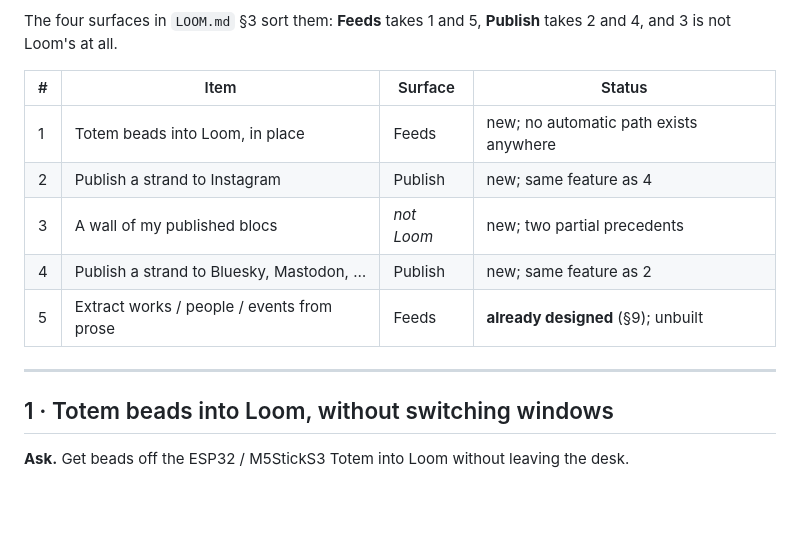
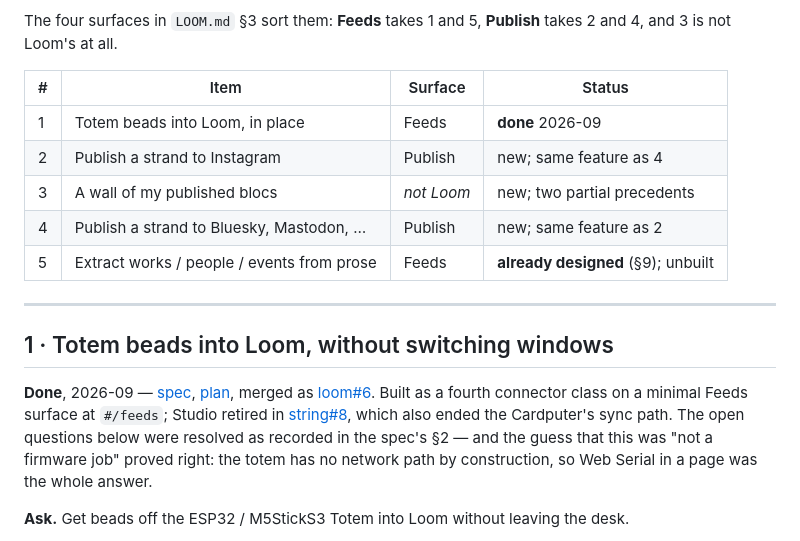
Before and after one commit to geocontrol/cultureblocs-loom, a Markdown page: docs/backlog.md, the part around the change. Drawn GitHub-style; blank space fills up the shorter version.

Commit message:
docs(backlog): item 1 is done — the totem syncs through Loom
The after-merge step this file was waiting for. Item 1 could not be
marked while it lived on an unmerged PR of its own, so it was deliberately
left out of the totem-sync branch rather than duplicated into it.

Records where it landed and that the item's central guess held: the totem
has no network path by construction, so this was never a firmware job —
Web Serial in a page was the whole answer.

Co-Authored-By: Claude Opus 5 (1M context) <noreply@anthropic.com>
Claude-Session: https://claude.ai/code/session_01FsXhJoKwTNNuynEKLjgeu5

```diff
--- a/docs/backlog.md
+++ b/docs/backlog.md
@@ -11,7 +11,7 @@ The four surfaces in `LOOM.md` §3 sort them: **Feeds** takes 1 and 5,
 
 | # | Item | Surface | Status |
 |---|---|---|---|
-| 1 | Totem beads into Loom, in place | Feeds | new; no automatic path exists anywhere |
+| 1 | Totem beads into Loom, in place | Feeds | **done** 2026-09 |
 | 2 | Publish a strand to Instagram | Publish | new; same feature as 4 |
 | 3 | A wall of my published blocs | *not Loom* | new; two partial precedents |
 | 4 | Publish a strand to Bluesky, Mastodon, … | Publish | new; same feature as 2 |
@@ -20,6 +20,16 @@ The four surfaces in `LOOM.md` §3 sort them: **Feeds** takes 1 and 5,
 ---
 
 ## 1 · Totem beads into Loom, without switching windows
+
+**Done**, 2026-09 — [spec](superpowers/specs/2026-09-17-loom-totem-sync-design.md),
+[plan](superpowers/plans/2026-09-17-loom-totem-sync.md), merged as
+[loom#6](https://github.com/geocontrol/cultureblocs-loom/pull/6). Built as a
+fourth connector class on a minimal Feeds surface at `#/feeds`; Studio retired
+in [string#8](https://github.com/geocontrol/cultureblocs-string/pull/8), which
+also ended the Cardputer's sync path. The open questions below were resolved as
+recorded in the spec's §2 — and the guess that this was "not a firmware job"
+proved right: the totem has no network path by construction, so Web Serial in a
+page was the whole answer.
 
 **Ask.** Get beads off the ESP32 / M5StickS3 Totem into Loom without leaving
 the desk.
```
